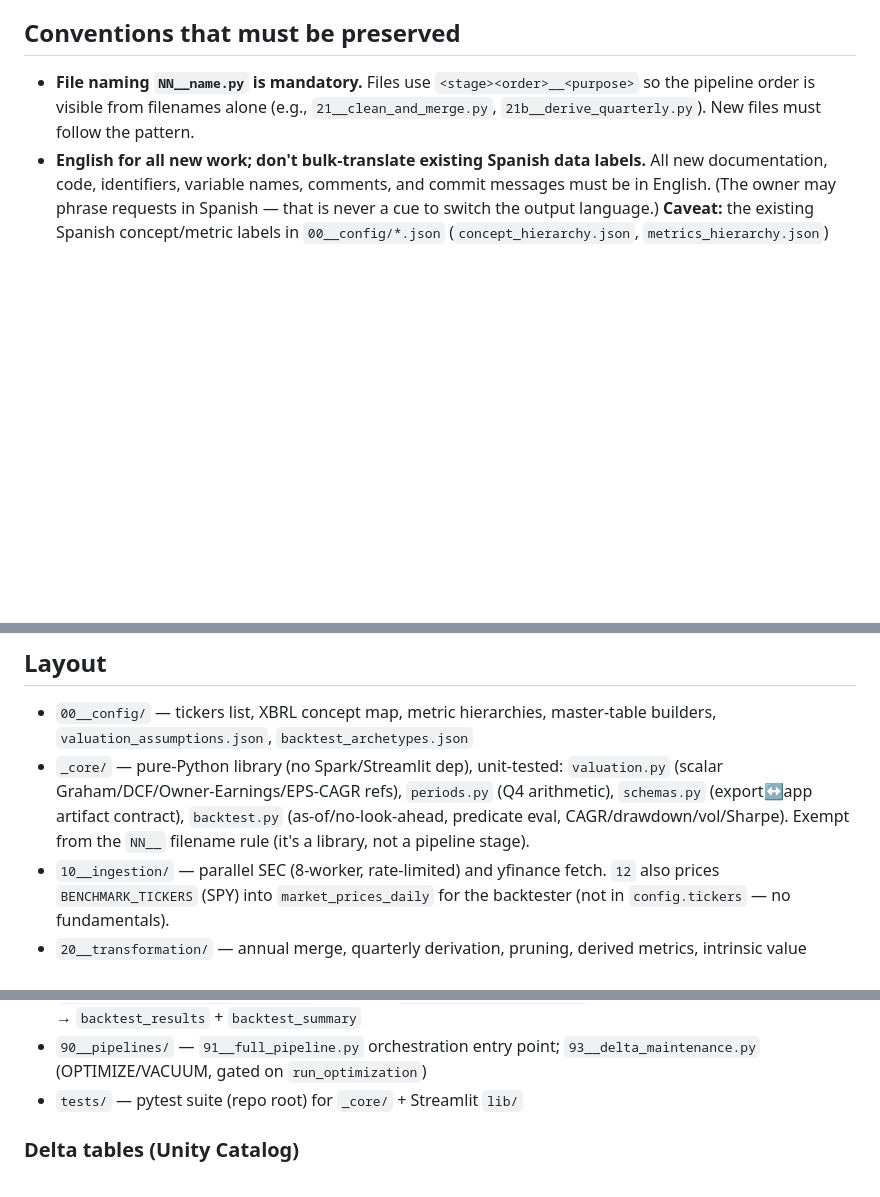
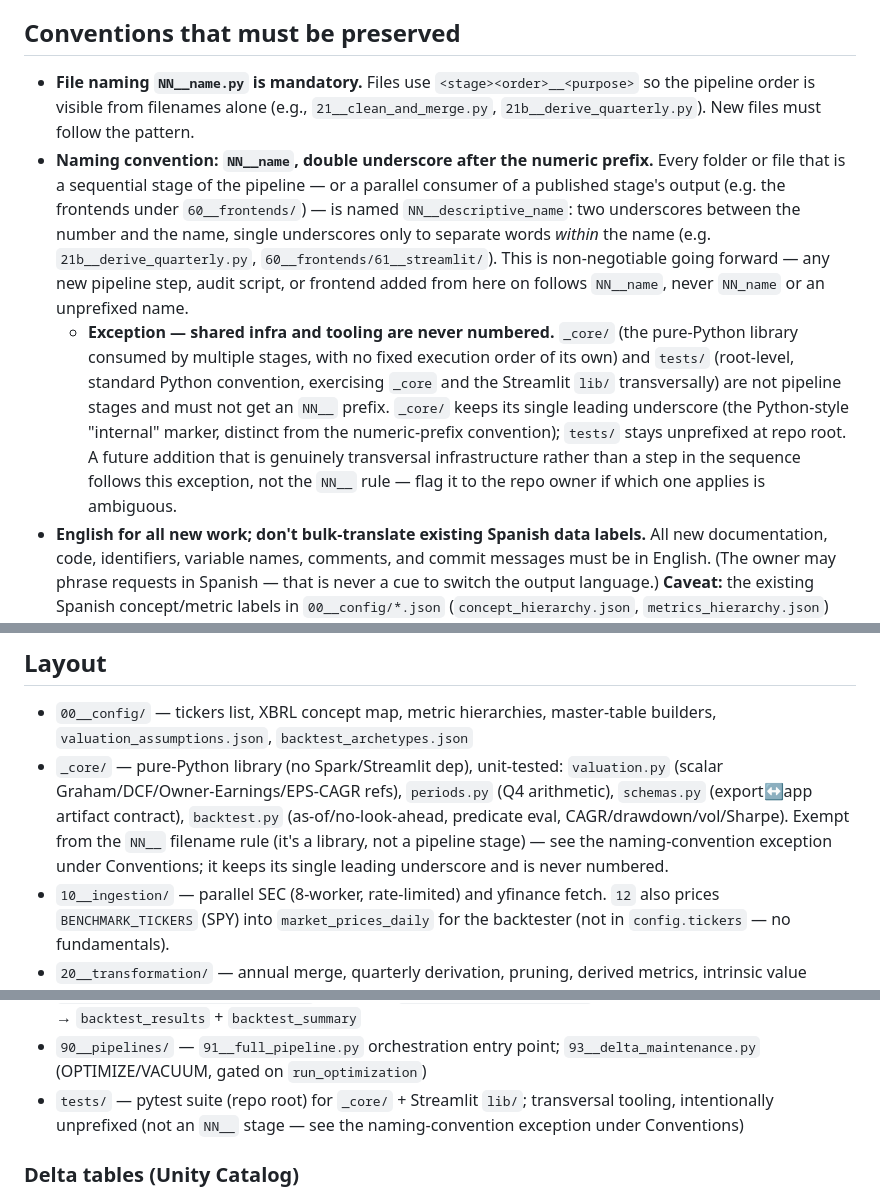
Before and after one commit to alopezmoreira1989/fundamentals_databricks_pj, a Markdown page: CLAUDE.md, 3 parts joined by grey strips. Drawn GitHub-style; blank space fills up the shorter version.

Commit message:
docs: codify NN__name convention in CLAUDE.md
Co-Authored-By: Claude Opus 4.8 (1M context) <noreply@anthropic.com>

```diff
--- a/CLAUDE.md
+++ b/CLAUDE.md
@@ -9,6 +9,8 @@ Databricks analytical pipeline that ingests SEC EDGAR XBRL filings (10-K/10-Q) f
 ## Conventions that must be preserved
 
 - **File naming `NN__name.py` is mandatory.** Files use `<stage><order>__<purpose>` so the pipeline order is visible from filenames alone (e.g., `21__clean_and_merge.py`, `21b__derive_quarterly.py`). New files must follow the pattern.
+- **Naming convention: `NN__name`, double underscore after the numeric prefix.** Every folder or file that is a sequential stage of the pipeline — or a parallel consumer of a published stage's output (e.g. the frontends under `60__frontends/`) — is named `NN__descriptive_name`: two underscores between the number and the name, single underscores only to separate words *within* the name (e.g. `21b__derive_quarterly.py`, `60__frontends/61__streamlit/`). This is non-negotiable going forward — any new pipeline step, audit script, or frontend added from here on follows `NN__name`, never `NN_name` or an unprefixed name.
+  - **Exception — shared infra and tooling are never numbered.** `_core/` (the pure-Python library consumed by multiple stages, with no fixed execution order of its own) and `tests/` (root-level, standard Python convention, exercising `_core` and the Streamlit `lib/` transversally) are not pipeline stages and must not get an `NN__` prefix. `_core/` keeps its single leading underscore (the Python-style "internal" marker, distinct from the numeric-prefix convention); `tests/` stays unprefixed at repo root. A future addition that is genuinely transversal infrastructure rather than a step in the sequence follows this exception, not the `NN__` rule — flag it to the repo owner if which one applies is ambiguous.
 - **English for all new work; don't bulk-translate existing Spanish data labels.** All new documentation, code, identifiers, variable names, comments, and commit messages must be in English. (The owner may phrase requests in Spanish — that is never a cue to switch the output language.) **Caveat:** the existing Spanish concept/metric labels in `00__config/*.json` (`concept_hierarchy.json`, `metrics_hierarchy.json`) are used as Delta join keys and dashboard display values — renaming them is a breaking data change. Leave existing identifiers as-is unless explicitly asked to migrate them, and only with the data/dashboard impact handled.
 - **`Q4 = FY − YTD_Q3` is intentional, not a bug.** `20__transformation/21b__derive_quarterly.py` derives Q4 by subtracting the YTD-Q3 figure from the annual FY to capture year-end audit adjustments. Do not "fix" this to `Q1+Q2+Q3+Q4`. Q1–Q3 use standalone SEC reports or YTD deltas based on each concept's `kind` (flow_additive / flow_nonadditive / stock).
 - **Balance Sheet dedup**: SEC re-reports prior snapshots in later 10-Qs. Dedup by `(ticker, concept, period_end)` keeping the latest `filed` — preserve this when touching ingestion/merge.
@@ -51,7 +53,7 @@ Databricks analytical pipeline that ingests SEC EDGAR XBRL filings (10-K/10-Q) f
 ## Layout
 
 - `00__config/` — tickers list, XBRL concept map, metric hierarchies, master-table builders, `valuation_assumptions.json`, `backtest_archetypes.json`
-- `_core/` — pure-Python library (no Spark/Streamlit dep), unit-tested: `valuation.py` (scalar Graham/DCF/Owner-Earnings/EPS-CAGR refs), `periods.py` (Q4 arithmetic), `schemas.py` (export↔app artifact contract), `backtest.py` (as-of/no-look-ahead, predicate eval, CAGR/drawdown/vol/Sharpe). Exempt from the `NN__` filename rule (it's a library, not a pipeline stage).
+- `_core/` — pure-Python library (no Spark/Streamlit dep), unit-tested: `valuation.py` (scalar Graham/DCF/Owner-Earnings/EPS-CAGR refs), `periods.py` (Q4 arithmetic), `schemas.py` (export↔app artifact contract), `backtest.py` (as-of/no-look-ahead, predicate eval, CAGR/drawdown/vol/Sharpe). Exempt from the `NN__` filename rule (it's a library, not a pipeline stage) — see the naming-convention exception under Conventions; it keeps its single leading underscore and is never numbered.
 - `10__ingestion/` — parallel SEC (8-worker, rate-limited) and yfinance fetch. `12` also prices `BENCHMARK_TICKERS` (SPY) into `market_prices_daily` for the backtester (not in `config.tickers` — no fundamentals).
 - `20__transformation/` — annual merge, quarterly derivation, pruning, derived metrics, intrinsic value
 - `30__analysis/` — ad-hoc validation queries; `36__run_log_report.py` reads the run-log
@@ -62,7 +64,7 @@ Databricks analytical pipeline that ingests SEC EDGAR XBRL filings (10-K/10-Q) f
   - `62__web/` — (planned) decoupled static frontend, same artifacts
 - `70__backtest/71__run_backtest.py` — applies `backtest_archetypes.json` screens to history (no look-ahead) → `backtest_results` + `backtest_summary`
 - `90__pipelines/` — `91__full_pipeline.py` orchestration entry point; `93__delta_maintenance.py` (OPTIMIZE/VACUUM, gated on `run_optimization`)
-- `tests/` — pytest suite (repo root) for `_core/` + Streamlit `lib/`
+- `tests/` — pytest suite (repo root) for `_core/` + Streamlit `lib/`; transversal tooling, intentionally unprefixed (not an `NN__` stage — see the naming-convention exception under Conventions)
 
 ### Delta tables (Unity Catalog)
 - `main.financials`: `financials_raw` (append-only audit), `financials` (clean facts), `financials_metrics`, `financials_intrinsic_value`, `market_prices_daily` (daily prices, liquid-clustered), `market_cap_asof` (period_end-aligned price + market cap, written by `22`), `market_data` (frozen legacy — no longer rebuilt), `backtest_results` + `backtest_summary` (backtester), `ingestion_failures`, `pipeline_run_timings` (legacy).
```
